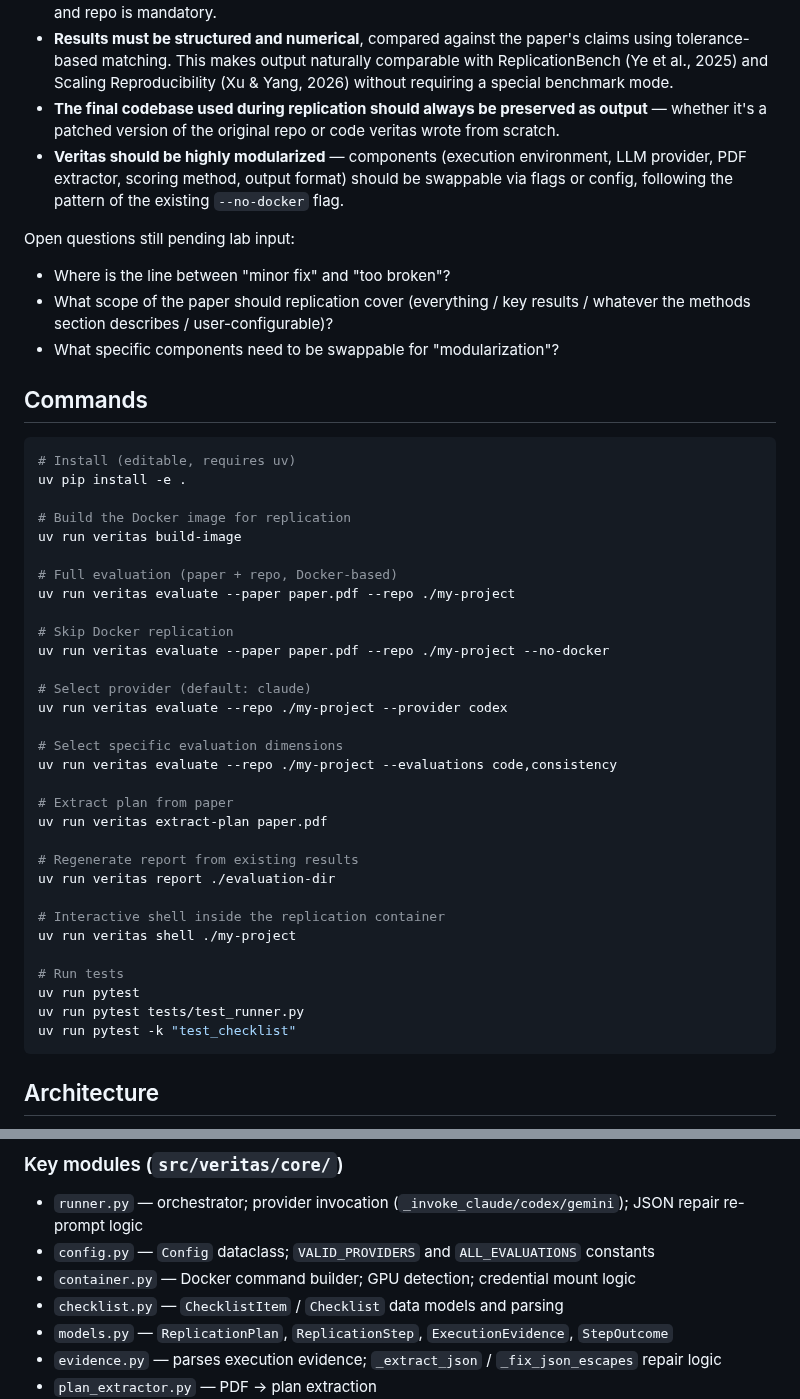
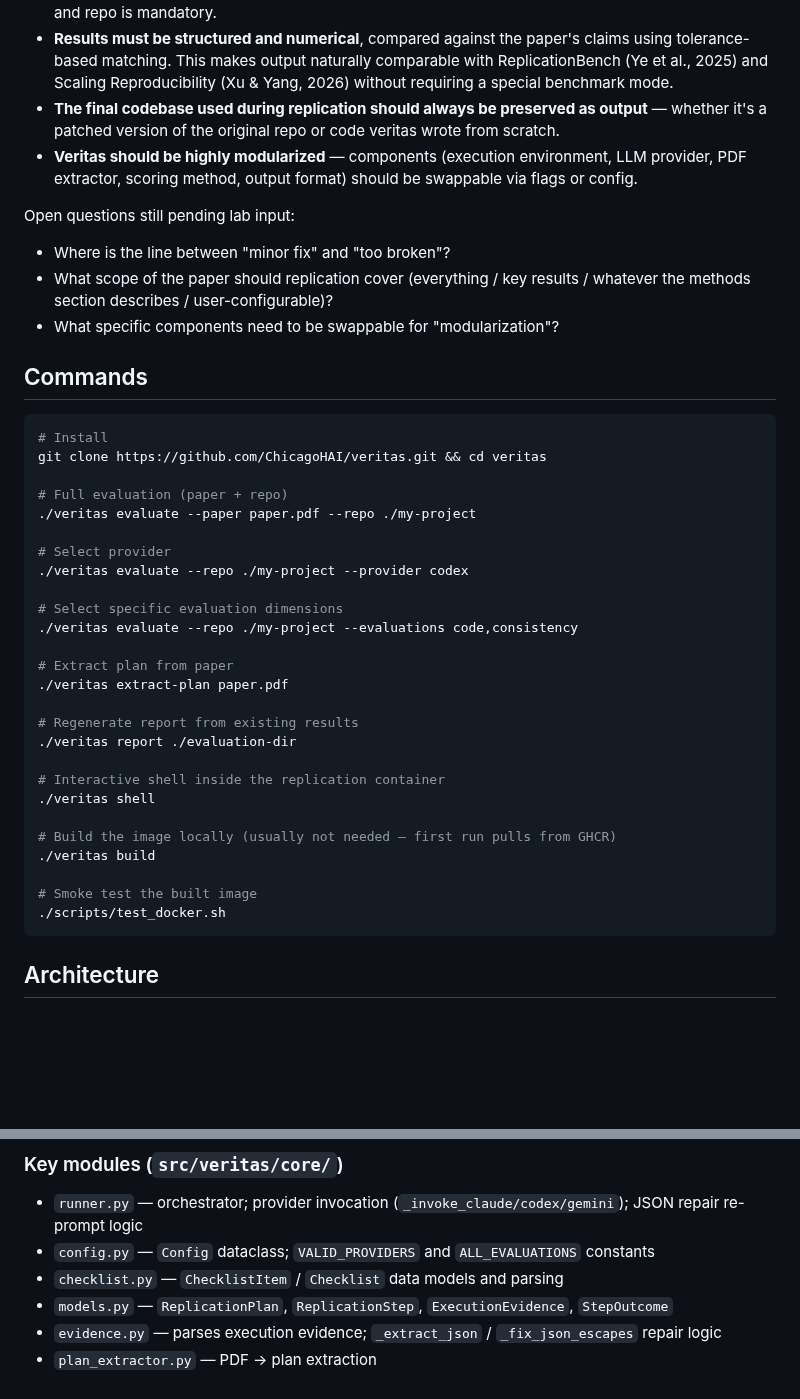
Before and after one commit to ChicagoHAI/veritas, a Markdown page: CLAUDE.md, 2 parts joined by grey strips. Drawn GitHub-style; blank space fills up the shorter version.

Commit message:
update CLAUDE.md for flat Docker architecture
Commands section uses ./veritas wrapper. Gotchas pruned of stale
items (pandoc-on-host, file-ownership UID mismatch, stale gemini
symlink, --gpu / --no-docker flags) and new ones added about
Docker being mandatory, image-rebuild requirements, and GPU
auto-detection edge cases. Architecture section notes the image
bakes in veritas + pandoc + LaTeX and runs as 'veritas' user.
Testing section points to scripts/test_docker.sh as the sole
current coverage.

Co-Authored-By: Claude Opus 4.7 (1M context) <noreply@anthropic.com>

````diff
--- a/CLAUDE.md
+++ b/CLAUDE.md
@@ -13,7 +13,7 @@ Basic implementation is complete, but a significant redesign is in flight based
 - **Veritas should replicate the paper, not just the repo.** Paper-only mode (no repo) and repo-only mode (no paper, use README as methodology source) are planned. Currently only paper+repo works and repo is mandatory.
 - **Results must be structured and numerical**, compared against the paper's claims using tolerance-based matching. This makes output naturally comparable with ReplicationBench (Ye et al., 2025) and Scaling Reproducibility (Xu & Yang, 2026) without requiring a special benchmark mode.
 - **The final codebase used during replication should always be preserved as output** — whether it's a patched version of the original repo or code veritas wrote from scratch.
-- **Veritas should be highly modularized** — components (execution environment, LLM provider, PDF extractor, scoring method, output format) should be swappable via flags or config, following the pattern of the existing `--no-docker` flag.
+- **Veritas should be highly modularized** — components (execution environment, LLM provider, PDF extractor, scoring method, output format) should be swappable via flags or config.
 
 Open questions still pending lab input:
 - Where is the line between "minor fix" and "too broken"?
@@ -23,37 +23,32 @@ Open questions still pending lab input:
 ## Commands
 
 ```bash
-# Install (editable, requires uv)
-uv pip install -e .
+# Install
+git clone https://github.com/ChicagoHAI/veritas.git && cd veritas
 
-# Build the Docker image for replication
-uv run veritas build-image
+# Full evaluation (paper + repo)
+./veritas evaluate --paper paper.pdf --repo ./my-project
 
-# Full evaluation (paper + repo, Docker-based)
-uv run veritas evaluate --paper paper.pdf --repo ./my-project
-
-# Skip Docker replication
-uv run veritas evaluate --paper paper.pdf --repo ./my-project --no-docker
-
-# Select provider (default: claude)
-uv run veritas evaluate --repo ./my-project --provider codex
+# Select provider
+./veritas evaluate --repo ./my-project --provider codex
 
 # Select specific evaluation dimensions
-uv run veritas evaluate --repo ./my-project --evaluations code,consistency
+./veritas evaluate --repo ./my-project --evaluations code,consistency
 
 # Extract plan from paper
-uv run veritas extract-plan paper.pdf
+./veritas extract-plan paper.pdf
 
 # Regenerate report from existing results
-uv run veritas report ./evaluation-dir
+./veritas report ./evaluation-dir
 
 # Interactive shell inside the replication container
-uv run veritas shell ./my-project
+./veritas shell
 
-# Run tests
-uv run pytest
-uv run pytest tests/test_runner.py
-uv run pytest -k "test_checklist"
+# Build the image locally (usually not needed — first run pulls from GHCR)
+./veritas build
+
+# Smoke test the built image
+./scripts/test_docker.sh
 ```
 
 ## Architecture
@@ -68,7 +63,6 @@ uv run pytest -k "test_checklist"
 
 - `runner.py` — orchestrator; provider invocation (`_invoke_claude/codex/gemini`); JSON repair re-prompt logic
 - `config.py` — `Config` dataclass; `VALID_PROVIDERS` and `ALL_EVALUATIONS` constants
-- `container.py` — Docker command builder; GPU detection; credential mount logic
 - `checklist.py` — `ChecklistItem` / `Checklist` data models and parsing
 - `models.py` — `ReplicationPlan`, `ReplicationStep`, `ExecutionEvidence`, `StepOutcome`
 - `evidence.py` — parses execution evidence; `_extract_json` / `_fix_json_escapes` repair logic
````
Also changed, not shown: other parts of CLAUDE.md (+12 -8 lines).
